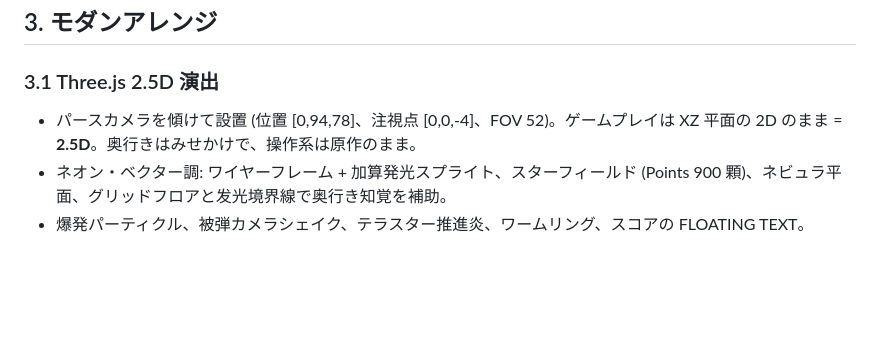
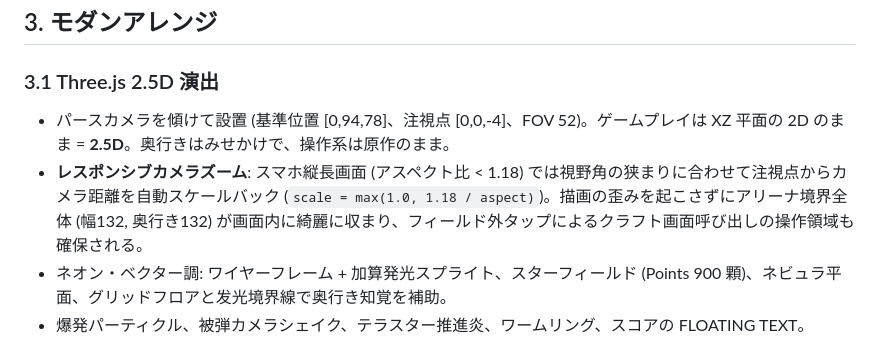
Before and after one commit to t2k2pp/asteroid_forge, a Markdown page: DESIGN.md, the part around the change. Rendered like a GitHub page; blank space fills up the shorter version.

```diff
--- a/DESIGN.md
+++ b/DESIGN.md
@@ -36,7 +36,8 @@ Three.js による 2.5D レンダリング、資源採掘・クラフト、ス
 ## 3. モダンアレンジ
 
 ### 3.1 Three.js 2.5D 演出
-- パースカメラを傾けて設置 (位置 [0,94,78]、注視点 [0,0,-4]、FOV 52)。ゲームプレイは XZ 平面の 2D のまま = **2.5D**。奥行きはみせかけで、操作系は原作のまま。
+- パースカメラを傾けて設置 (基準位置 [0,94,78]、注視点 [0,0,-4]、FOV 52)。ゲームプレイは XZ 平面の 2D のまま = **2.5D**。奥行きはみせかけで、操作系は原作のまま。
+- **レスポンシブカメラズーム**: スマホ縦長画面 (アスペクト比 < 1.18) では視野角の狭まりに合わせて注視点からカメラ距離を自動スケールバック (`scale = max(1.0, 1.18 / aspect)`)。描画の歪みを起こさずにアリーナ境界全体 (幅132, 奥行き132) が画面内に綺麗に収まり、フィールド外タップによるクラフト画面呼び出しの操作領域も確保される。
 - ネオン・ベクター調: ワイヤーフレーム + 加算発光スプライト、スターフィールド (Points 900 顆)、ネビュラ平面、グリッドフロアと发光境界線で奥行き知覚を補助。
 - 爆発パーティクル、被弾カメラシェイク、テラスター推進炎、ワームリング、スコアの FLOATING TEXT。
 
```
Also changed, not shown: TODO.md (+19 -0 lines).
